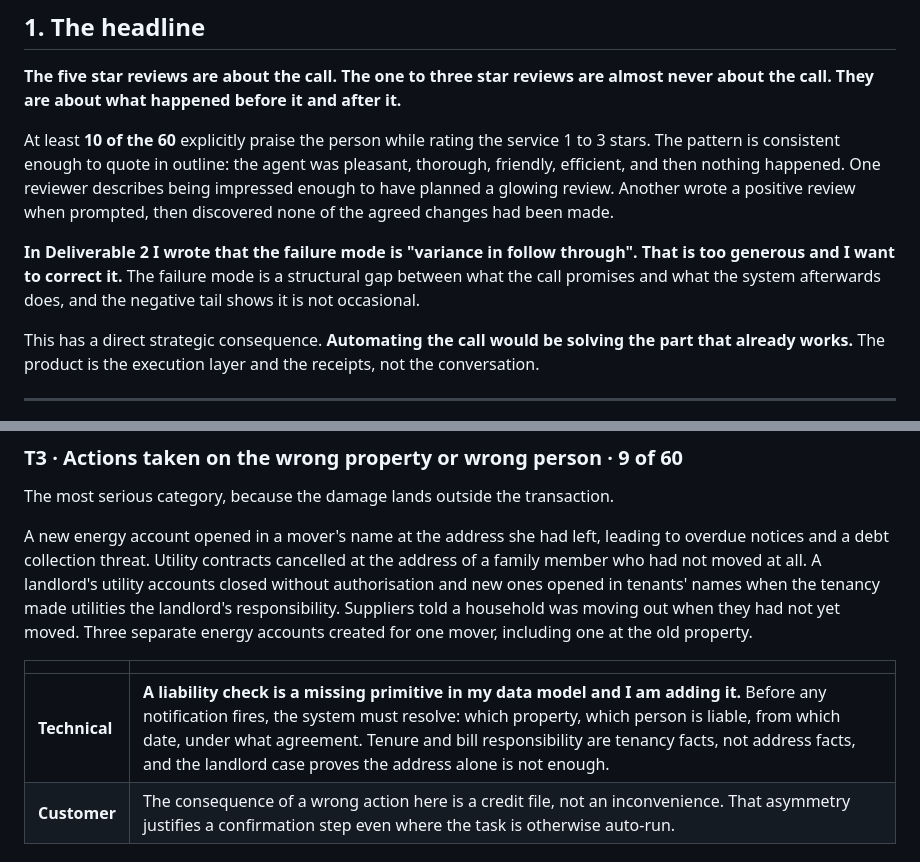
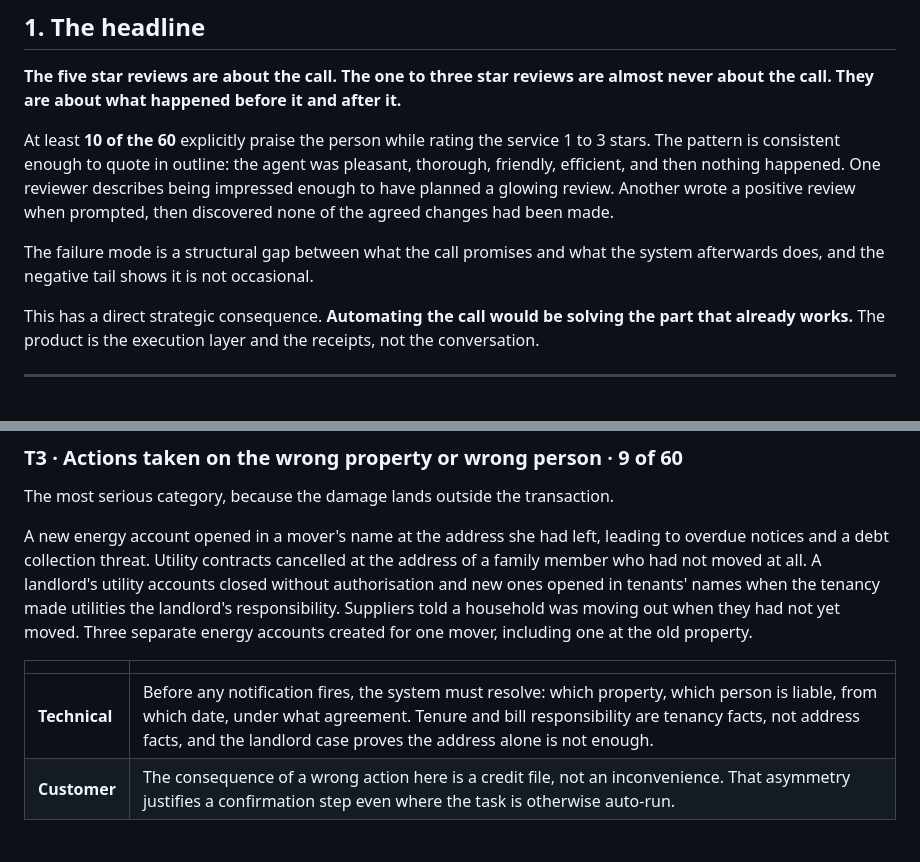
Before and after one commit to analogue-tools/just-move-in, a Markdown page: 01c-negative-review-analysis.md, 2 parts joined by grey strips. GitHub-like rendering.

```diff
--- a/01c-negative-review-analysis.md
+++ b/01c-negative-review-analysis.md
@@ -22,7 +22,7 @@ Reviews are coded by theme below. Most carry more than one, so the counts sum to
 
 At least **10 of the 60** explicitly praise the person while rating the service 1 to 3 stars. The pattern is consistent enough to quote in outline: the agent was pleasant, thorough, friendly, efficient, and then nothing happened. One reviewer describes being impressed enough to have planned a glowing review. Another wrote a positive review when prompted, then discovered none of the agreed changes had been made.
 
-**In Deliverable 2 I wrote that the failure mode is "variance in follow through". That is too generous and I want to correct it.** The failure mode is a structural gap between what the call promises and what the system afterwards does, and the negative tail shows it is not occasional.
+The failure mode is a structural gap between what the call promises and what the system afterwards does, and the negative tail shows it is not occasional.
 
 This has a direct strategic consequence. **Automating the call would be solving the part that already works.** The product is the execution layer and the receipts, not the conversation.
 
@@ -62,7 +62,7 @@ A new energy account opened in a mover's name at the address she had left, leadi
 
 | | |
 |---|---|
-| **Technical** | **A liability check is a missing primitive in my data model and I am adding it.** Before any notification fires, the system must resolve: which property, which person is liable, from which date, under what agreement. Tenure and bill responsibility are tenancy facts, not address facts, and the landlord case proves the address alone is not enough. |
+| **Technical** | Before any notification fires, the system must resolve: which property, which person is liable, from which date, under what agreement. Tenure and bill responsibility are tenancy facts, not address facts, and the landlord case proves the address alone is not enough. |
 | **Customer** | The consequence of a wrong action here is a credit file, not an inconvenience. That asymmetry justifies a confirmation step even where the task is otherwise auto-run. |
 
 ### T4 · Commercial opacity · 13 of 60
```
